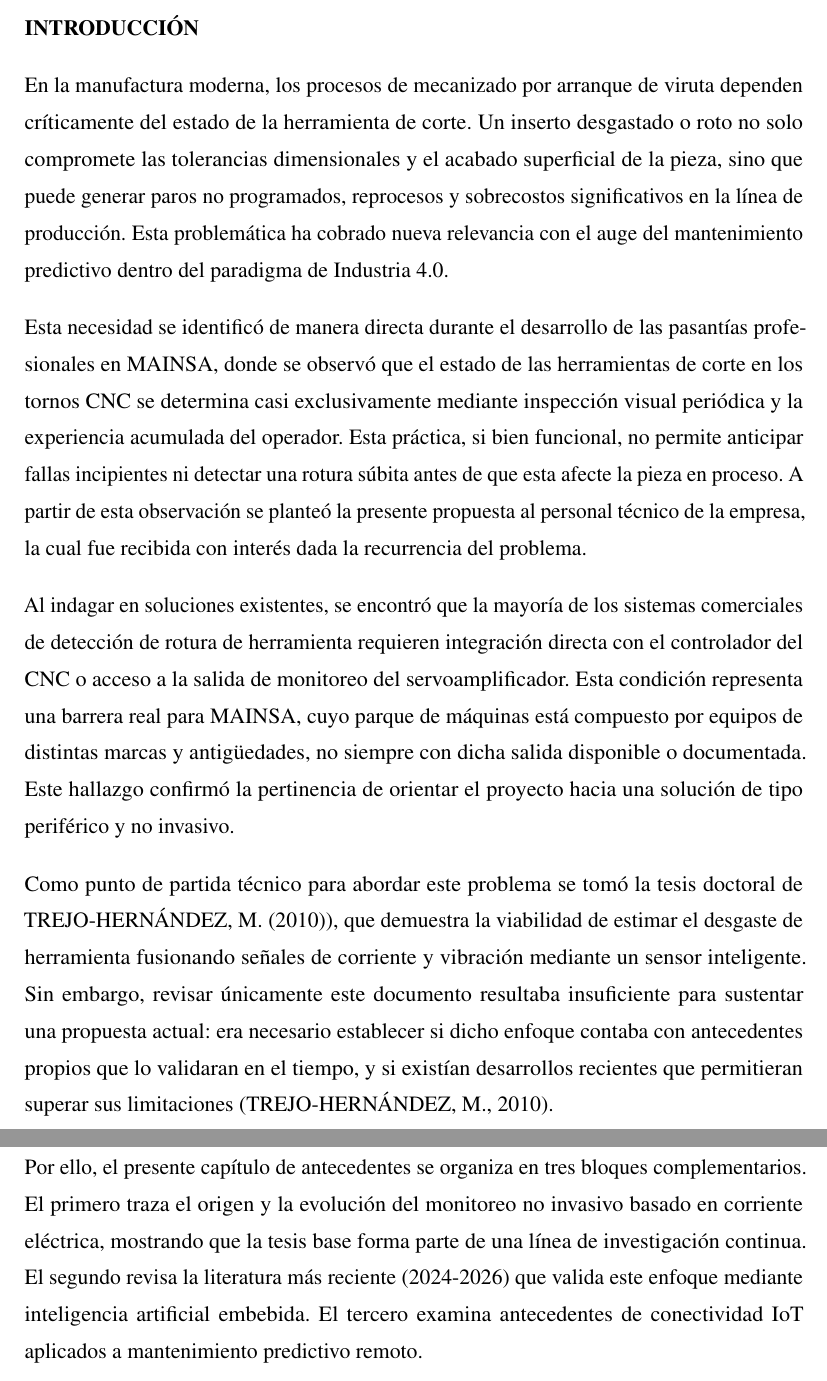
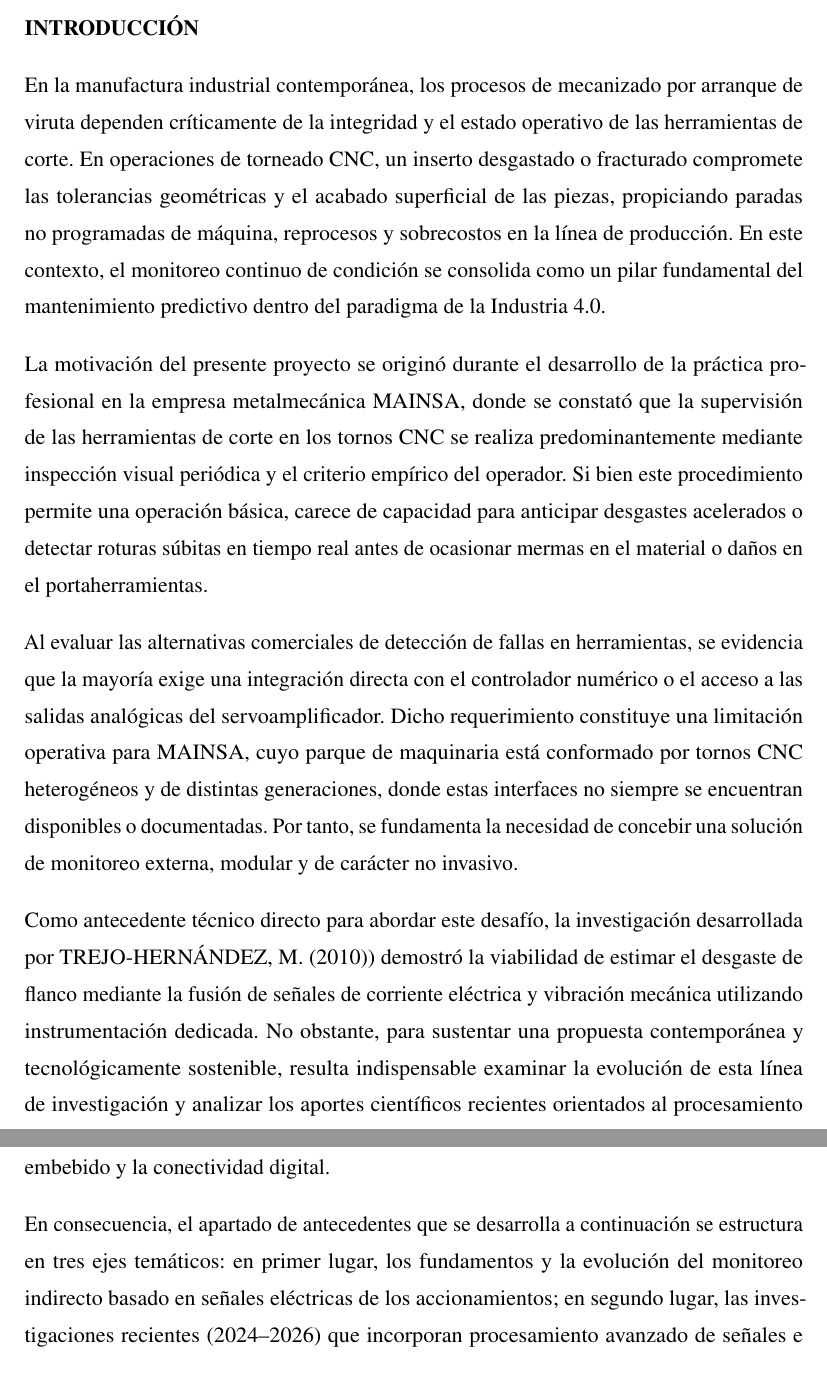
Before and after one commit to DaMStark/FORMATO_PROYECTO_DE_GRADO, a LaTeX document (FORMATOLATEX_DOC/1_Documento.tex, which reads FORMATOLATEX_DOC/5_Introduccion.tex): two parts of pages 11 and 12 of 44, joined at a grey line, cut so that both start at the same text. Compiled offline with pdfLaTeX.

Commit message:
docs: refinar introduccion conforme a metodologia academica UCB

```diff
--- a/FORMATOLATEX_DOC/5_Introduccion.tex
+++ b/FORMATOLATEX_DOC/5_Introduccion.tex
@@ -9,40 +9,39 @@
 %------------------------
 
 \section*{INTRODUCCIÓN}
-En la manufactura moderna, los procesos de mecanizado por arranque de viruta dependen
-críticamente del estado de la herramienta de corte. Un inserto desgastado o roto no solo
-compromete las tolerancias dimensionales y el acabado superficial de la pieza, sino que
-puede generar paros no programados, reprocesos y sobrecostos significativos en la línea
-de producción. Esta problemática ha cobrado nueva relevancia con el auge del
-mantenimiento predictivo dentro del paradigma de Industria 4.0.
+En la manufactura industrial contemporánea, los procesos de mecanizado por arranque de
+viruta dependen críticamente de la integridad y el estado operativo de las herramientas
+de corte. En operaciones de torneado CNC, un inserto desgastado o fracturado compromete
+las tolerancias geométricas y el acabado superficial de las piezas, propiciando paradas
+no programadas de máquina, reprocesos y sobrecostos en la línea de producción. En este
+contexto, el monitoreo continuo de condición se consolida como un pilar fundamental del
+mantenimiento predictivo dentro del paradigma de la Industria 4.0.
 
-Esta necesidad se identificó de manera directa durante el desarrollo de las pasantías
-profesionales en MAINSA, donde se observó que el estado de las herramientas de corte en
-los tornos CNC se determina casi exclusivamente mediante inspección visual periódica y la
-experiencia acumulada del operador. Esta práctica, si bien funcional, no permite anticipar
-fallas incipientes ni detectar una rotura súbita antes de que esta afecte la pieza en
-proceso. A partir de esta observación se planteó la presente propuesta al personal técnico
-de la empresa, la cual fue recibida con interés dada la recurrencia del problema.
+La motivación del presente proyecto se originó durante el desarrollo de la práctica
+profesional en la empresa metalmecánica MAINSA, donde se constató que la supervisión de
+las herramientas de corte en los tornos CNC se realiza predominantemente mediante
+inspección visual periódica y el criterio empírico del operador. Si bien este procedimiento
+permite una operación básica, carece de capacidad para anticipar desgastes acelerados o
+detectar roturas súbitas en tiempo real antes de ocasionar mermas en el material o daños
+en el portaherramientas.
 
-Al indagar en soluciones existentes, se encontró que la mayoría de los sistemas
-comerciales de detección de rotura de herramienta requieren integración directa con el
-controlador del CNC o acceso a la salida de monitoreo del servoamplificador. Esta
-condición representa una barrera real para MAINSA, cuyo parque de máquinas está
-compuesto por equipos de distintas marcas y antigüedades, no siempre con dicha salida
-disponible o documentada. Este hallazgo confirmó la pertinencia de orientar el proyecto
-hacia una solución de tipo periférico y no invasivo.
+Al evaluar las alternativas comerciales de detección de fallas en herramientas, se
+evidencia que la mayoría exige una integración directa con el controlador numérico o el
+acceso a las salidas analógicas del servoamplificador. Dicho requerimiento constituye una
+limitación operativa para MAINSA, cuyo parque de maquinaria está conformado por tornos CNC
+heterogéneos y de distintas generaciones, donde estas interfaces no siempre se encuentran
+disponibles o documentadas. Por tanto, se fundamenta la necesidad de concebir una solución
+de monitoreo externa, modular y de carácter no invasivo.
 
-Como punto de partida técnico para abordar este problema se tomó la tesis doctoral de
-\cite{trejo2010}, que demuestra la viabilidad de estimar el desgaste de herramienta
-fusionando señales de corriente y vibración mediante un sensor inteligente. Sin embargo,
-revisar únicamente este documento resultaba insuficiente para sustentar una propuesta
-actual: era necesario establecer si dicho enfoque contaba con antecedentes propios que lo
-validaran en el tiempo, y si existían desarrollos recientes que permitieran superar sus
-limitaciones \citep{trejo2010}.
+Como antecedente técnico directo para abordar este desafío, la investigación desarrollada
+por \cite{trejo2010} demostró la viabilidad de estimar el desgaste de flanco mediante la
+fusión de señales de corriente eléctrica y vibración mecánica utilizando instrumentación
+dedicada. No obstante, para sustentar una propuesta contemporánea y tecnológicamente
+sostenible, resulta indispensable examinar la evolución de esta línea de investigación y
+analizar los aportes científicos recientes orientados al procesamiento embebido y la
+conectividad digital.
 
-Por ello, el presente capítulo de antecedentes se organiza en tres bloques
-complementarios. El primero traza el origen y la evolución del monitoreo no invasivo
-basado en corriente eléctrica, mostrando que la tesis base forma parte de una línea de
-investigación continua. El segundo revisa la literatura más reciente (2024-2026) que
-valida este enfoque mediante inteligencia artificial embebida. El tercero examina
-antecedentes de conectividad IoT aplicados a mantenimiento predictivo remoto.
+En consecuencia, el apartado de antecedentes que se desarrolla a continuación se estructura
+en tres ejes temáticos: en primer lugar, los fundamentos y la evolución del monitoreo
+indirecto basado en señales eléctricas de los accionamientos; en segundo lugar, las
+investigaciones recientes (2024--2026) que incorporan procesamiento avanzado de señales e
```
Also changed, not shown: FORMATOLATEX_DOC/1_Documento.pdf, FORMATOLATEX_DOC/5_Introduccion.tex (10 more changed lines).
